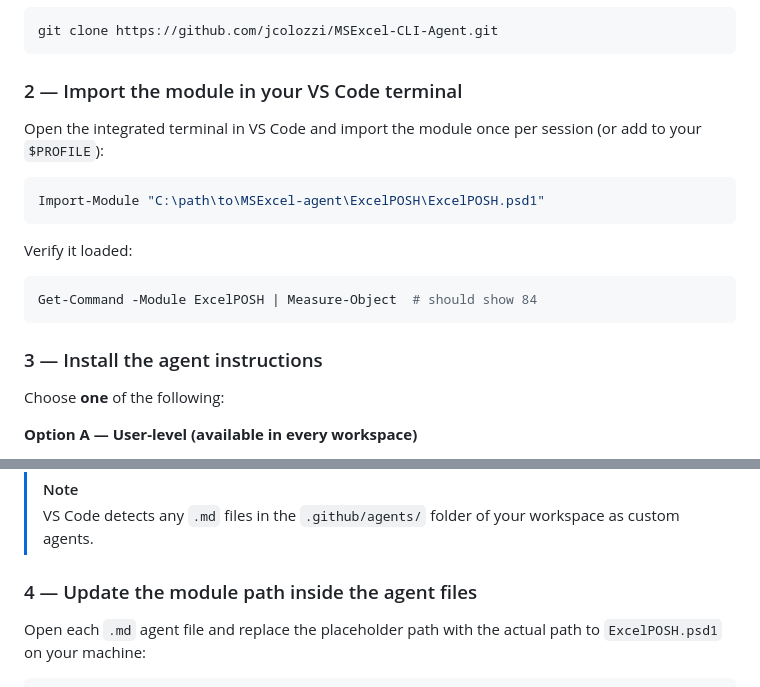
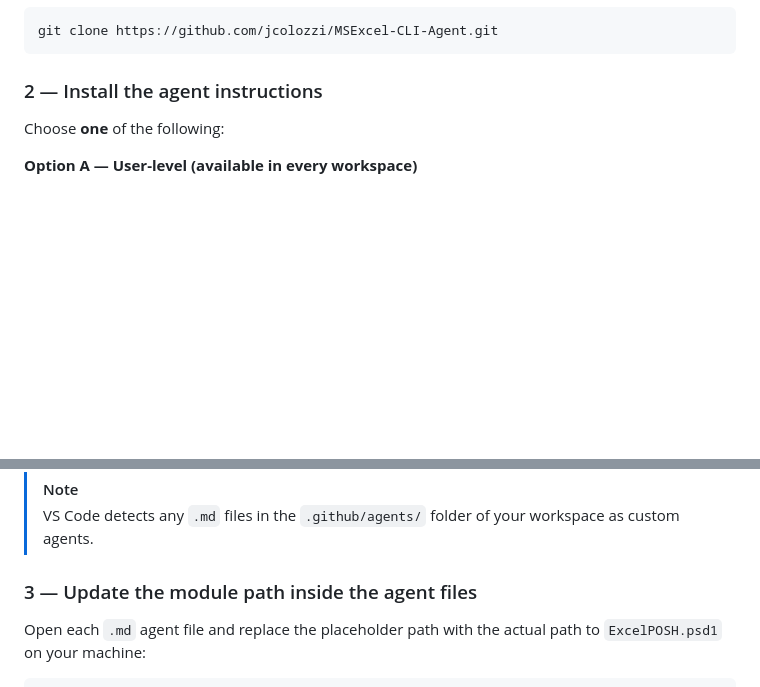
Before and after one commit to jcolozzi/MSExcel-CLI-Agent, a Markdown page: README.md, 2 parts joined by grey strips. Drawn GitHub-style; blank space fills up the shorter version.

Commit message:
Revise README for clarity and updated instructions
Updated README to remove outdated content and improve clarity.

````diff
--- a/README.md
+++ b/README.md
@@ -59,21 +59,7 @@ VS Code Copilot Chat (agent mode)
 git clone https://github.com/jcolozzi/MSExcel-CLI-Agent.git
 ```
 
-### 2 — Import the module in your VS Code terminal
-
-Open the integrated terminal in VS Code and import the module once per session (or add to your `$PROFILE`):
-
-```powershell
-Import-Module "C:\path\to\MSExcel-agent\ExcelPOSH\ExcelPOSH.psd1"
-```
-
-Verify it loaded:
-
-```powershell
-Get-Command -Module ExcelPOSH | Measure-Object  # should show 84
-```
-
-### 3 — Install the agent instructions
+### 2 — Install the agent instructions
 
 Choose **one** of the following:
 
@@ -91,7 +77,7 @@ Copy both `.md` files into a `.github\agents\` folder in your workspace root. VS
 > [!Note]
 > VS Code detects any `.md` files in the `.github/agents/` folder of your workspace as custom agents.
 
-### 4 — Update the module path inside the agent files
+### 3 — Update the module path inside the agent files
 
 Open each `.md` agent file and replace the placeholder path with the actual path to `ExcelPOSH.psd1` on your machine:
 
````
